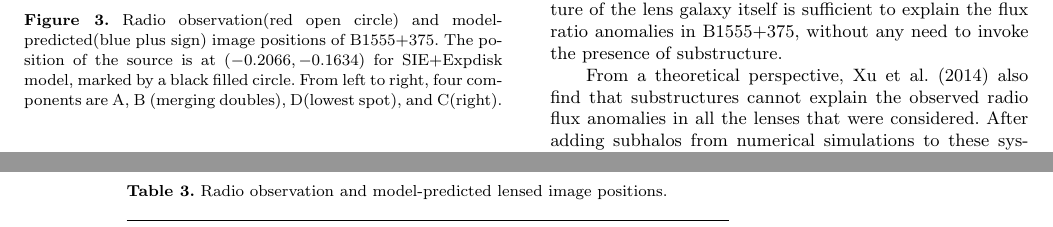
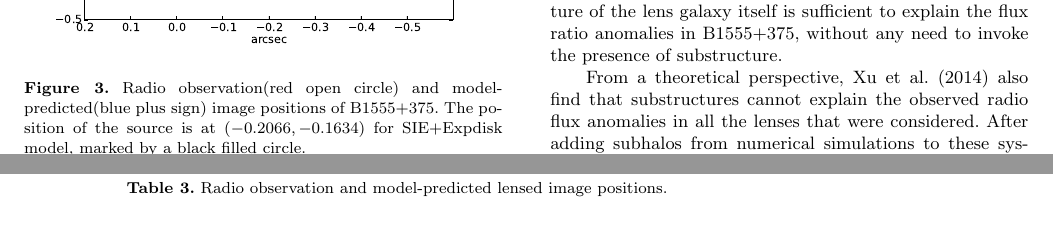
Before and after one commit to jwhsueh/SHARP_jw, a LaTeX paper (papers/B1555_EdgeOn/B1555_letter.tex): two parts of pages 4 and 5 of 6, joined at a grey line, cut so that both start at the same text. Compiled offline with LaTeX, dvips and Ghostscript; a LaTeX package or settings file that is missing is left out.

Commit message:
Minor edit to figure captions

```diff
--- a/papers/B1555_EdgeOn/B1555_letter.tex
+++ b/papers/B1555_EdgeOn/B1555_letter.tex
@@ -296,7 +296,7 @@ of \citet{V09}.
 %\plotone{1555_ao_merlin_overlay.eps}
 \includegraphics[width=84mm]{1555_ao_merlin_overlay.eps}
 \caption{High-resolution  $K^\prime$ band imaging of the B1555+375 lens system
-with contours from the MERLIN observation of \citet{Marlow99} overlaid. \textbf{From left to right, four components are A, B (merging doubles), D(lowest spot), and C(right).}
+with contours from the MERLIN observation of \citet{Marlow99} overlaid.
 %
 \label{fig:merlin}}
 \end{figure}
@@ -305,7 +305,7 @@ with contours from the MERLIN observation of \citet{Marlow99} overlaid. \textbf{
 \begin{figure}
 %\plotone{point_source.eps}
 \includegraphics[width=84mm]{point_source.eps}
-\caption{Radio observation(red open circle) and model-predicted(blue plus sign) image positions of B1555+375. The position of the source is at $(-0.2066,-0.1634)$ for SIE+Expdisk model, marked by a black filled circle. From left to right, four components are A, B (merging doubles), D(lowest spot), and C(right).\label{fig2}}
+\caption{Radio observation(red open circle) and model-predicted(blue plus sign) image positions of B1555+375. The position of the source is at $(-0.2066,-0.1634)$ for SIE+Expdisk model, marked by a black filled circle. \label{fig2}}
 \end{figure}
 
 
```
